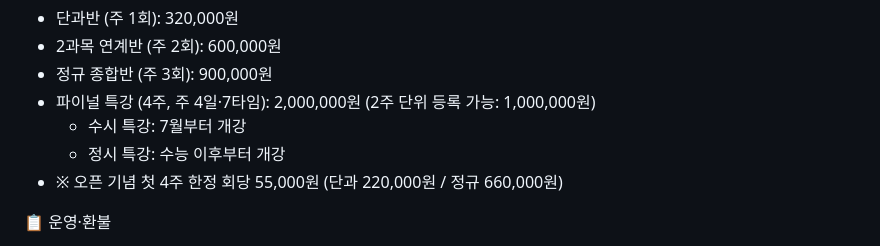
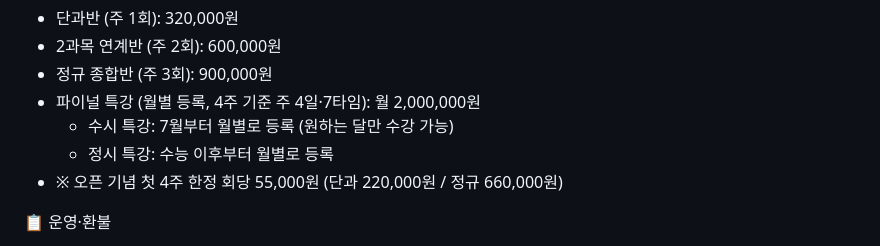
Before and after one commit to jag712/photoguide, a Markdown page: danggeun-posts.md, the part around the change. GitHub-like rendering.

Commit message:
Final course: monthly registration for susi/jeongsi
Co-Authored-By: Claude Sonnet 5.5 <noreply@anthropic.com>
Claude-Session: https://claude.ai/code/session_018HB4v5iwkkF8QhxZdrxMGW

```diff
--- a/danggeun-posts.md
+++ b/danggeun-posts.md
@@ -34,9 +34,9 @@
 - 단과반 (주 1회): 320,000원
 - 2과목 연계반 (주 2회): 600,000원
 - 정규 종합반 (주 3회): 900,000원
-- 파이널 특강 (4주, 주 4일·7타임): 2,000,000원 (2주 단위 등록 가능: 1,000,000원)
-  - 수시 특강: 7월부터 개강
-  - 정시 특강: 수능 이후부터 개강
+- 파이널 특강 (월별 등록, 4주 기준 주 4일·7타임): 월 2,000,000원
+  - 수시 특강: 7월부터 월별로 등록 (원하는 달만 수강 가능)
+  - 정시 특강: 수능 이후부터 월별로 등록
 - ※ 오픈 기념 첫 4주 한정 회당 55,000원 (단과 220,000원 / 정규 660,000원)
 
 📋 운영·환불
```
